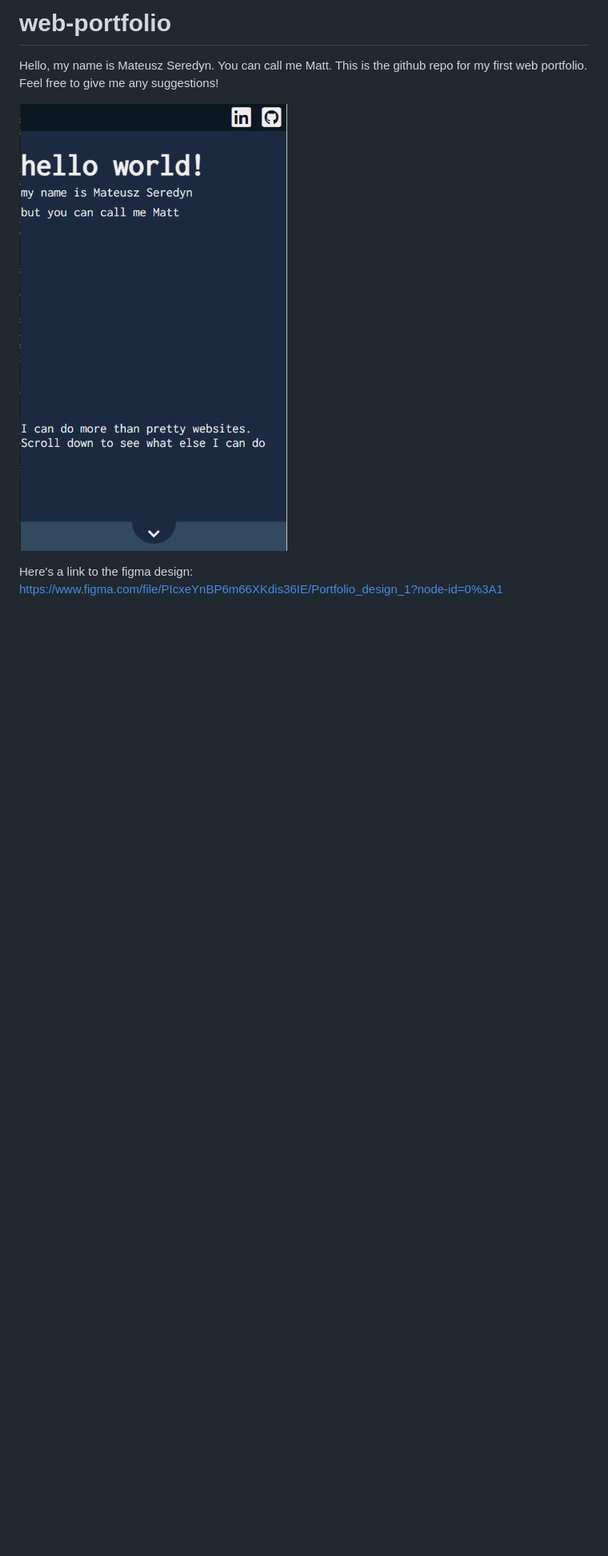
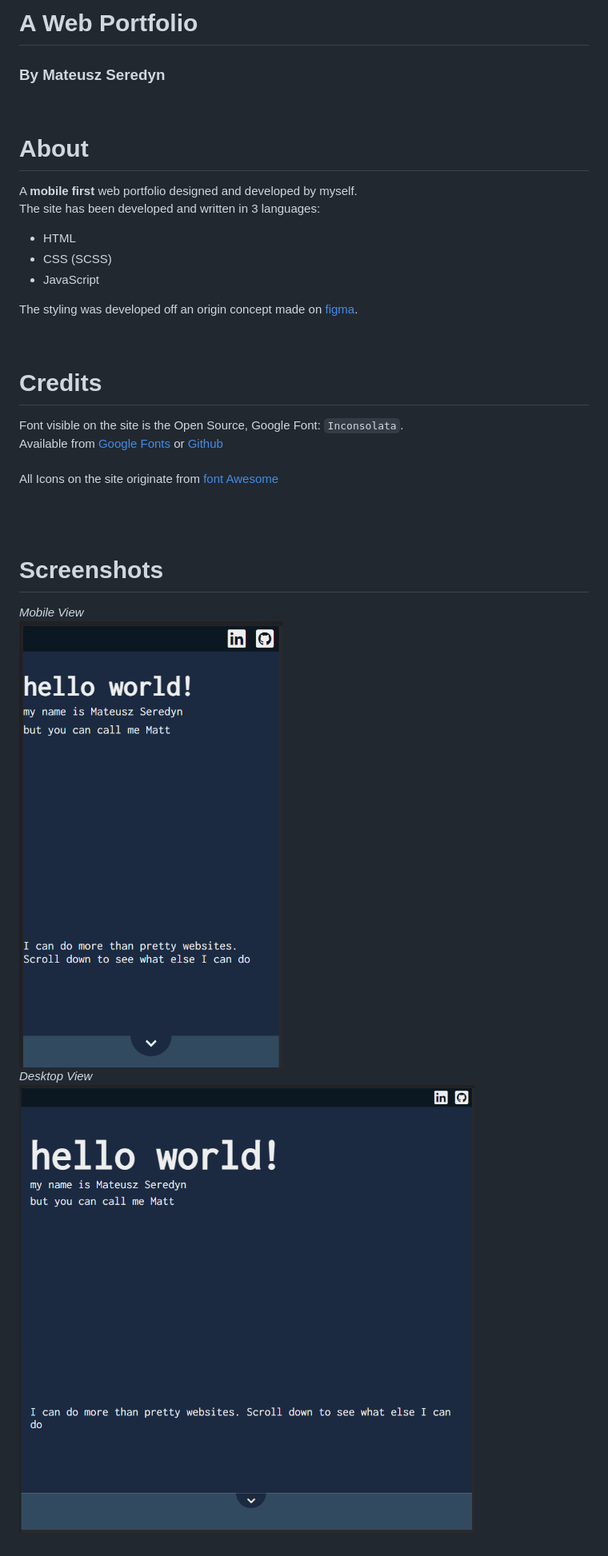
Before and after one commit to mattser/web-portfolio, a Markdown page: README.md, the part around the change. Shown: that part at 80% size. Rendered like a GitHub page; pictures changed too: screenshots/screenshot.png, screenshots/screenshot_desktop.png (added); blank space fills up the shorter version.

Commit message:
Finalised Readme with updated information and screenshots

```diff
--- a/README.md
+++ b/README.md
@@ -1,9 +1,33 @@
-# web-portfolio
-Hello, my name is Mateusz Seredyn. You can call me Matt.
-This is the github repo for my first web portfolio.
-Feel free to give me any suggestions!
+# A Web Portfolio
+### By Mateusz Seredyn
+<br />
 
-![alt text](./screenshots/screenshot.png)
+About
+=====
+A **mobile first** web portfolio designed and developed by myself.
+<br />The site has been developed and written in 3 languages:
+* HTML
+* CSS (SCSS)
+* JavaScript
 
-Here's a link to the figma design:
-https://www.figma.com/file/PIcxeYnBP6m66XKdis36IE/Portfolio_design_1?node-id=0%3A1
+The styling was developed off an origin concept made on [figma](https://www.figma.com/file/PIcxeYnBP6m66XKdis36IE/Portfolio_design_1?node-id=0%3A1).
+
+<br />
+
+Credits
+=======
+
+Font visible on the site is the Open Source, Google Font: `Inconsolata`.
+<br />Available from [Google Fonts](https://fonts.google.com/specimen/Inconsolata) or [Github](github.com/googlefonts/inconsolata)
+<br /><br />
+All Icons on the site originate from [font Awesome]()
+
+<br />
+<br />
+
+Screenshots
+===========
+*Mobile View*<br />
+![mobile Screenshot](./screenshots/screenshot.png)
+<br />*Desktop View*<br />
+![Desktop Screenshot](./screenshots/screenshot_desktop.png)
```
